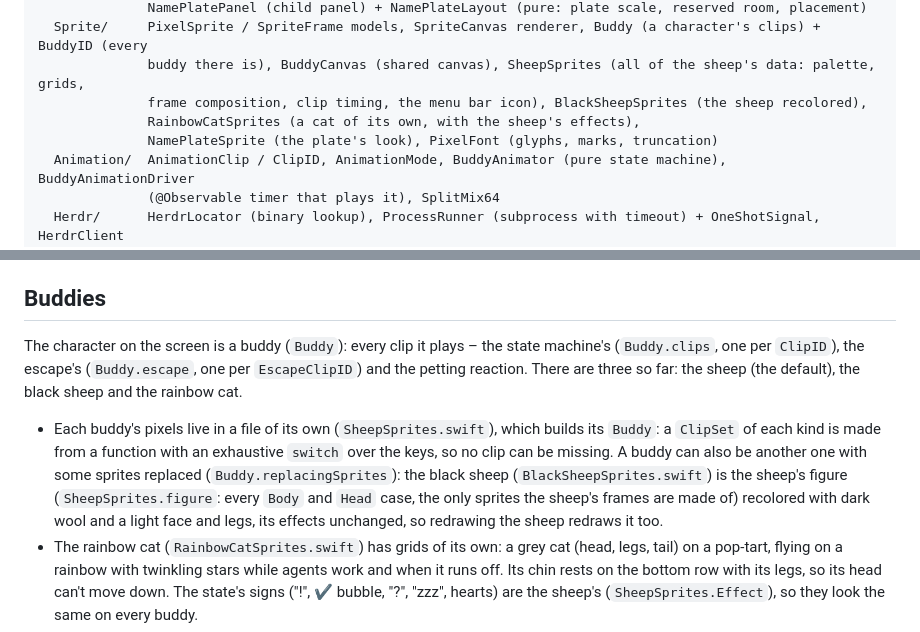
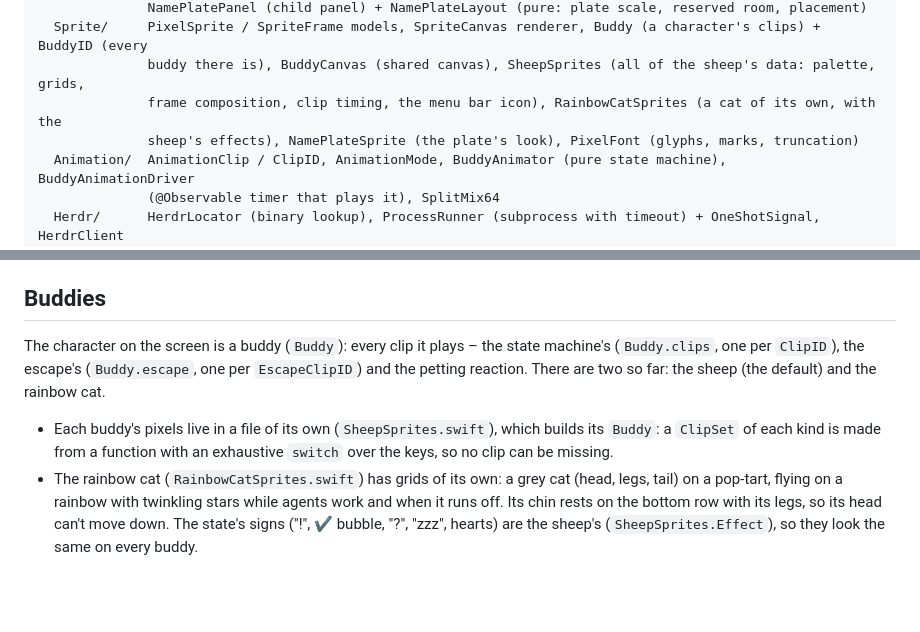
Before and after one commit to jsyrovy/buddr, a Markdown page: CLAUDE.md, 2 parts joined by grey strips. GitHub-like rendering; blank space fills up the shorter version.

```diff
--- a/CLAUDE.md
+++ b/CLAUDE.md
@@ -59,9 +59,8 @@ Buddr/
               NamePlatePanel (child panel) + NamePlateLayout (pure: plate scale, reserved room, placement)
   Sprite/     PixelSprite / SpriteFrame models, SpriteCanvas renderer, Buddy (a character's clips) + BuddyID (every
               buddy there is), BuddyCanvas (shared canvas), SheepSprites (all of the sheep's data: palette, grids,
-              frame composition, clip timing, the menu bar icon), BlackSheepSprites (the sheep recolored),
-              RainbowCatSprites (a cat of its own, with the sheep's effects),
-              NamePlateSprite (the plate's look), PixelFont (glyphs, marks, truncation)
+              frame composition, clip timing, the menu bar icon), RainbowCatSprites (a cat of its own, with the
+              sheep's effects), NamePlateSprite (the plate's look), PixelFont (glyphs, marks, truncation)
   Animation/  AnimationClip / ClipID, AnimationMode, BuddyAnimator (pure state machine), BuddyAnimationDriver
               (@Observable timer that plays it), SplitMix64
   Herdr/      HerdrLocator (binary lookup), ProcessRunner (subprocess with timeout) + OneShotSignal, HerdrClient
@@ -290,15 +289,11 @@ programs in terminals that outlive their clients; herdr-app shows them. Agents r
 ## Buddies
 
 The character on the screen is a buddy (`Buddy`): every clip it plays – the state machine's (`Buddy.clips`, one per
-`ClipID`), the escape's (`Buddy.escape`, one per `EscapeClipID`) and the petting reaction. There are three so far: the
-sheep (the default), the black sheep and the rainbow cat.
+`ClipID`), the escape's (`Buddy.escape`, one per `EscapeClipID`) and the petting reaction. There are two so far: the
+sheep (the default) and the rainbow cat.
 
 - Each buddy's pixels live in a file of its own (`SheepSprites.swift`), which builds its `Buddy`: a `ClipSet` of each
-  kind is made from a function with an exhaustive `switch` over the keys, so no clip can be missing. A buddy can also
-  be another one with some sprites replaced (`Buddy.replacingSprites`): the black sheep (`BlackSheepSprites.swift`)
-  is the sheep's figure (`SheepSprites.figure`: every `Body` and `Head` case, the only sprites the sheep's frames are
-  made of) recolored with dark wool and a light face and legs, its effects unchanged, so redrawing the sheep redraws
-  it too.
+  kind is made from a function with an exhaustive `switch` over the keys, so no clip can be missing.
 - The rainbow cat (`RainbowCatSprites.swift`) has grids of its own: a grey cat (head, legs, tail) on a pop-tart, flying
   on a rainbow with twinkling stars while agents work and when it runs off. Its chin rests on the bottom row with its
   legs, so its head can't move down. The state's signs ("!", ✔ bubble, "?", "zzz", hearts) are the sheep's
```
Also changed, not shown: README.md (+2 -2 lines), docs/images/menu-dark.png, docs/images/menu-light.png, 10 other files.
